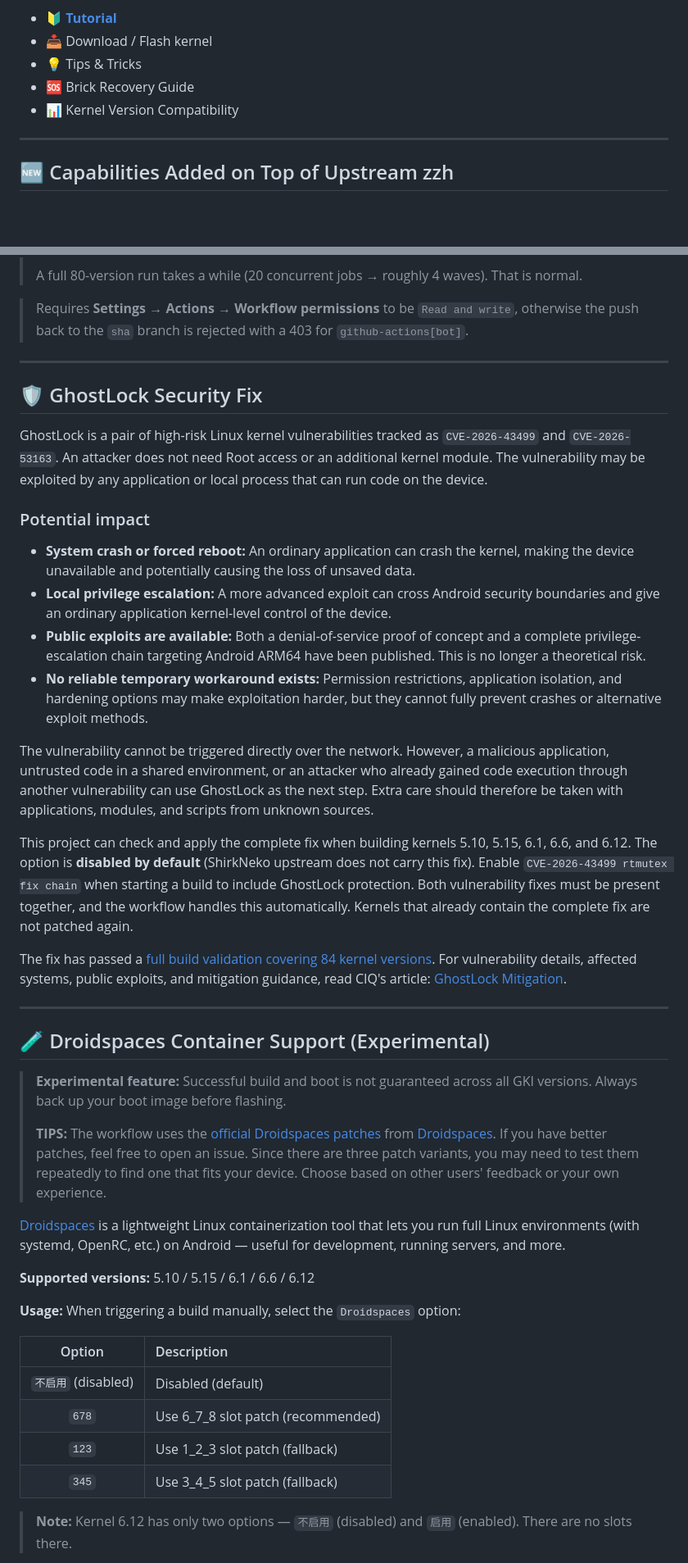
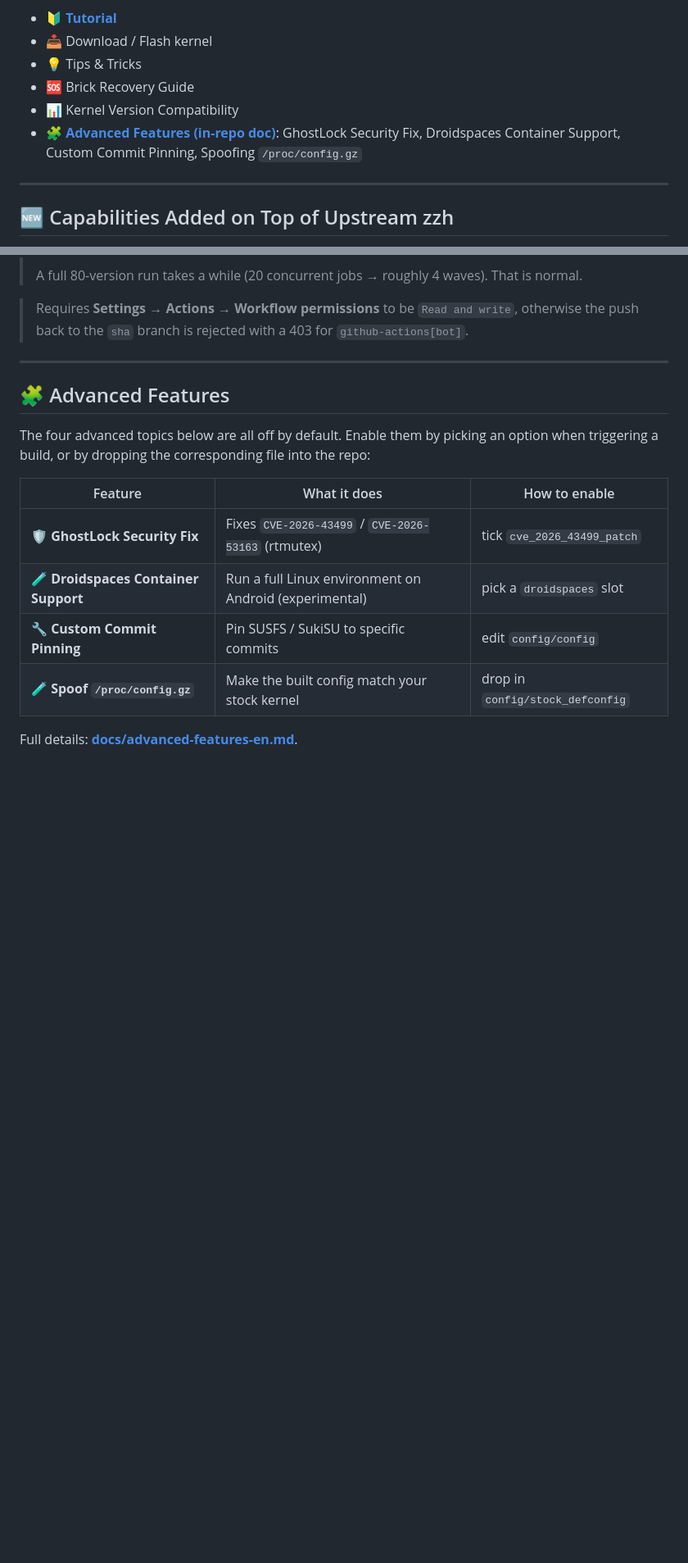
Before and after one commit to Lokitla/GKI_SUKISU_SUSFS_for_Lokita, a Markdown page: README-EN.md, 2 parts joined by grey strips. Shown at 82% size. Drawn GitHub-style; blank space fills up the shorter version.

```diff
--- a/README-EN.md
+++ b/README-EN.md
@@ -129,6 +129,7 @@ Wiki covers:
 - 💡 Tips & Tricks
 - 🆘 Brick Recovery Guide
 - 📊 Kernel Version Compatibility
+- 🧩 [**Advanced Features (in-repo doc)**](docs/advanced-features-en.md): GhostLock Security Fix, Droidspaces Container Support, Custom Commit Pinning, Spoofing `/proc/config.gz`
 
 ---
 
@@ -227,43 +228,17 @@ Manual runs accept these inputs:
 
 ---
 
-## 🛡️ GhostLock Security Fix
+## 🧩 Advanced Features
 
-GhostLock is a pair of high-risk Linux kernel vulnerabilities tracked as `CVE-2026-43499` and `CVE-2026-53163`. An attacker does not need Root access or an additional kernel module. The vulnerability may be exploited by any application or local process that can run code on the device.
+The four advanced topics below are all off by default. Enable them by picking an option
+when triggering a build, or by dropping the corresponding file into the repo:
 
-### Potential impact
+| Feature | What it does | How to enable |
+|---|---|---|
+| 🛡️ **GhostLock Security Fix** | Fixes `CVE-2026-43499` / `CVE-2026-53163` (rtmutex) | tick `cve_2026_43499_patch` |
+| 🧪 **Droidspaces Container Support** | Run a full Linux environment on Android (experimental) | pick a `droidspaces` slot |
+| 🔧 **Custom Commit Pinning** | Pin SUSFS / SukiSU to specific commits | edit `config/config` |
+| 🧪 **Spoof `/proc/config.gz`** | Make the built config match your stock kernel | drop in `config/stock_defconfig` |
 
-- **System crash or forced reboot:** An ordinary application can crash the kernel, making the device unavailable and potentially causing the loss of unsaved data.
-- **Local privilege escalation:** A more advanced exploit can cross Android security boundaries and give an ordinary application kernel-level control of the device.
-- **Public exploits are available:** Both a denial-of-service proof of concept and a complete privilege-escalation chain targeting Android ARM64 have been published. This is no longer a theoretical risk.
-- **No reliable temporary workaround exists:** Permission restrictions, application isolation, and hardening options may make exploitation harder, but they cannot fully prevent crashes or alternative exploit methods.
+Full details: [**docs/advanced-features-en.md**](docs/advanced-features-en.md).
 
-The vulnerability cannot be triggered directly over the network. However, a malicious application, untrusted code in a shared environment, or an attacker who already gained code execution through another vulnerability can use GhostLock as the next step. Extra care should therefore be taken with applications, modules, and scripts from unknown sources.
-
-This project can check and apply the complete fix when building kernels 5.10, 5.15, 6.1, 6.6, and 6.12. The option is **disabled by default** (ShirkNeko upstream does not carry this fix). Enable `CVE-2026-43499 rtmutex fix chain` when starting a build to include GhostLock protection. Both vulnerability fixes must be present together, and the workflow handles this automatically. Kernels that already contain the complete fix are not patched again.
-
-The fix has passed a [full build validation covering 84 kernel versions](https://github.com/zzh20188/GKI_KernelSU_SUSFS/actions/runs/29509099128). For vulnerability details, affected systems, public exploits, and mitigation guidance, read CIQ's article: [GhostLock Mitigation](https://kb.ciq.com/article/rocky-linux/rl-ghostlock-mitigation).
-
----
-
-## 🧪 Droidspaces Container Support (Experimental)
-
-> **Experimental feature:** Successful build and boot is not guaranteed across all GKI versions. Always back up your boot image before flashing.
->
-> **TIPS:** The workflow uses the [official Droidspaces patches](https://github.com/ravindu644/Droidspaces-OSS/tree/main/Documentation/resources/kernel-patches/GKI) from [Droidspaces](https://github.com/ravindu644/Droidspaces-OSS). If you have better patches, feel free to open an issue. Since there are three patch variants, you may need to test them repeatedly to find one that fits your device. Choose based on other users' feedback or your own experience.
-
-[Droidspaces](https://github.com/ravindu644/Droidspaces-OSS) is a lightweight Linux containerization tool that lets you run full Linux environments (with systemd, OpenRC, etc.) on Android — useful for development, running servers, and more.
-
-**Supported versions:** 5.10 / 5.15 / 6.1 / 6.6 / 6.12
-
-**Usage:** When triggering a build manually, select the `Droidspaces` option:
-
-| Option | Description |
-|:---:|:---|
-| `不启用` (disabled) | Disabled (default) |
-| `678` | Use 6_7_8 slot patch (recommended) |
-| `123` | Use 1_2_3 slot patch (fallback) |
-| `345` | Use 3_4_5 slot patch (fallback) |
-
-> **Note:** Kernel 6.12 has only two options — `不启用` (disabled) and `启用` (enabled). There are no slots there.
-
```
Also changed, not shown: other parts of README-EN.md (+0 -56 lines).
